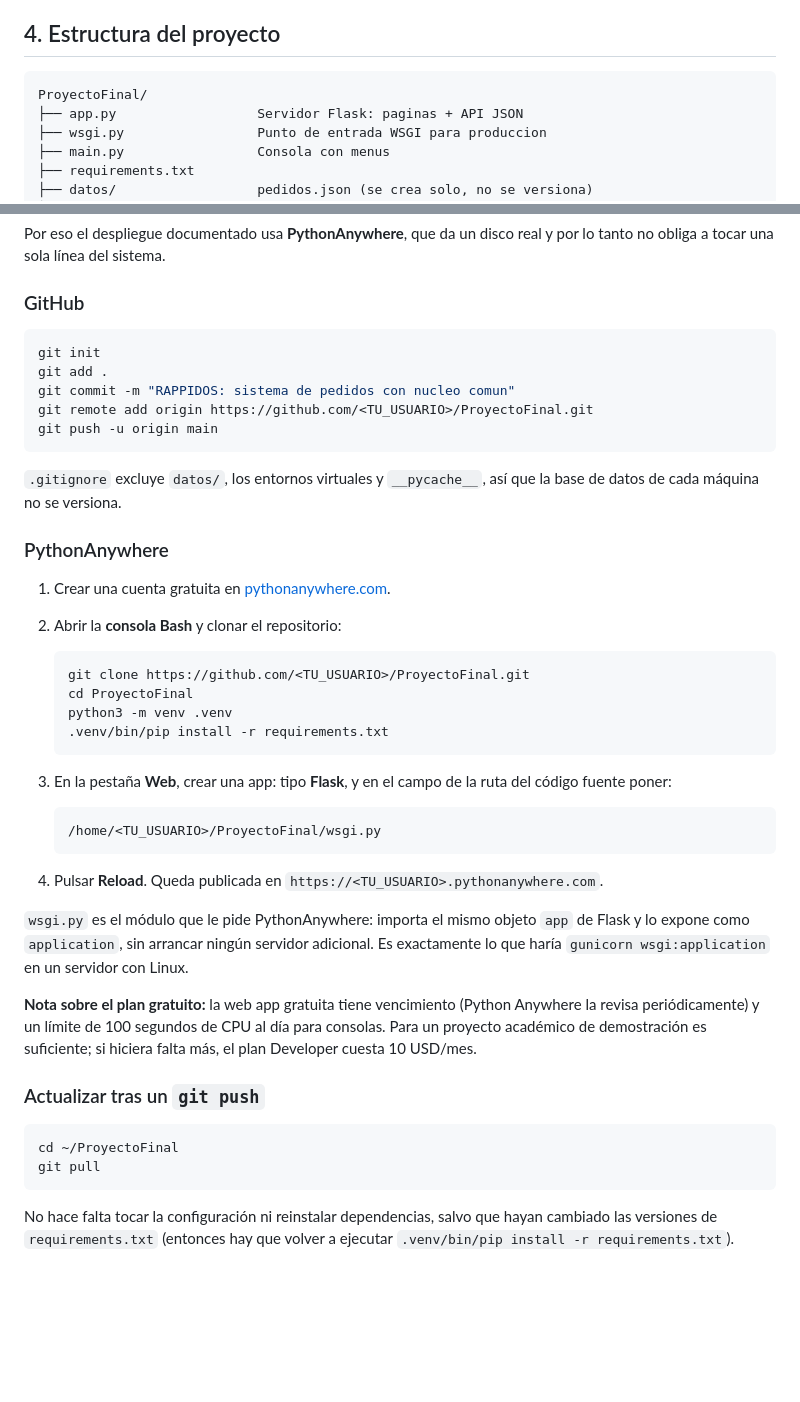
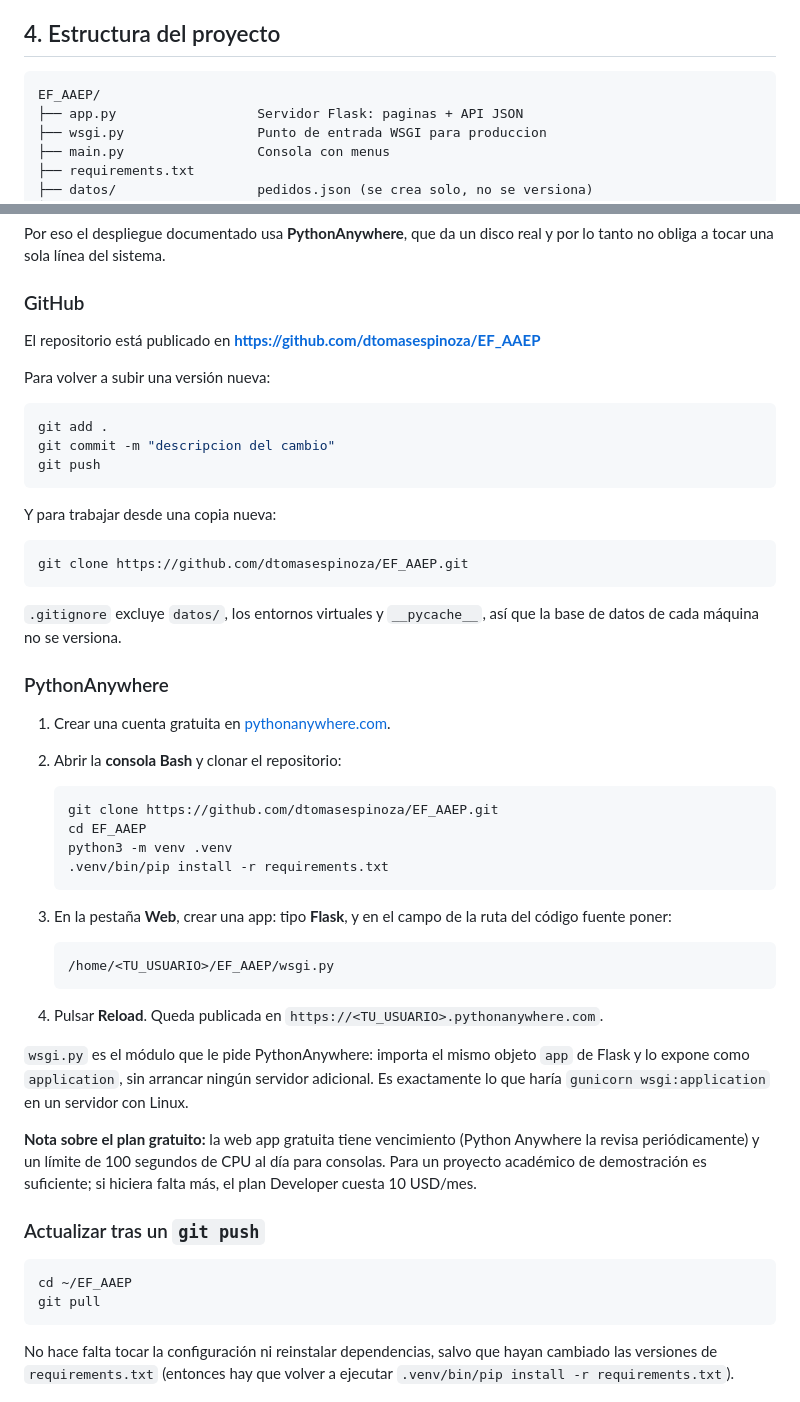
Before and after one commit to dtomasespinoza/EF_AAEP, a Markdown page: README.md, 2 parts joined by grey strips. GitHub-like rendering; blank space fills up the shorter version.

Commit message:
README: ajustar rutas al repositorio EF_AAEP

````diff
--- a/README.md
+++ b/README.md
@@ -68,7 +68,7 @@ salida, el historial, el borrado y el manejo de errores.
 ## 4. Estructura del proyecto
 
 ```
-ProyectoFinal/
+EF_AAEP/
 ├── app.py                  Servidor Flask: paginas + API JSON
 ├── wsgi.py                 Punto de entrada WSGI para produccion
 ├── main.py                 Consola con menus
@@ -281,12 +281,21 @@ y por lo tanto no obliga a tocar una sola línea del sistema.
 
 ### GitHub
 
+El repositorio está publicado en
+**https://github.com/dtomasespinoza/EF_AAEP**
+
+Para volver a subir una versión nueva:
+
 ```bash
-git init
 git add .
-git commit -m "RAPPIDOS: sistema de pedidos con nucleo comun"
-git remote add origin https://github.com/<TU_USUARIO>/ProyectoFinal.git
-git push -u origin main
+git commit -m "descripcion del cambio"
+git push
+```
+
+Y para trabajar desde una copia nueva:
+
+```bash
+git clone https://github.com/dtomasespinoza/EF_AAEP.git
 ```
 
 `.gitignore` excluye `datos/`, los entornos virtuales y `__pycache__`, así que
@@ -299,8 +308,8 @@ la base de datos de cada máquina no se versiona.
 2. Abrir la **consola Bash** y clonar el repositorio:
 
    ```bash
-   git clone https://github.com/<TU_USUARIO>/ProyectoFinal.git
-   cd ProyectoFinal
+   git clone https://github.com/dtomasespinoza/EF_AAEP.git
+   cd EF_AAEP
    python3 -m venv .venv
    .venv/bin/pip install -r requirements.txt
    ```
@@ -309,7 +318,7 @@ la base de datos de cada máquina no se versiona.
    ruta del código fuente poner:
 
    ```
-   /home/<TU_USUARIO>/ProyectoFinal/wsgi.py
+   /home/<TU_USUARIO>/EF_AAEP/wsgi.py
    ```
 
 4. Pulsar **Reload**. Queda publicada en
@@ -328,7 +337,7 @@ hiciera falta más, el plan Developer cuesta 10 USD/mes.
 ### Actualizar tras un `git push`
 
 ```bash
-cd ~/ProyectoFinal
+cd ~/EF_AAEP
 git pull
 ```
 
````
